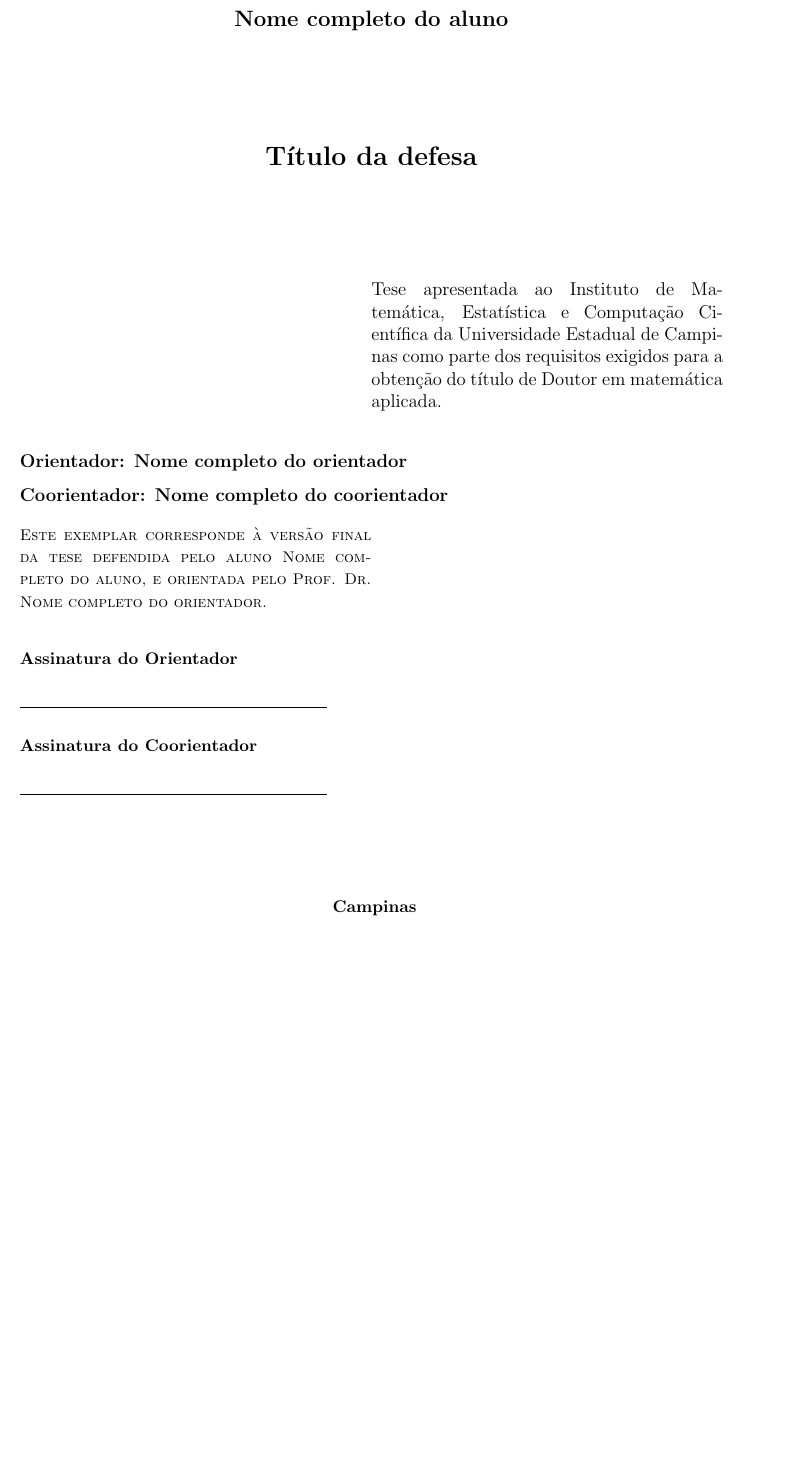
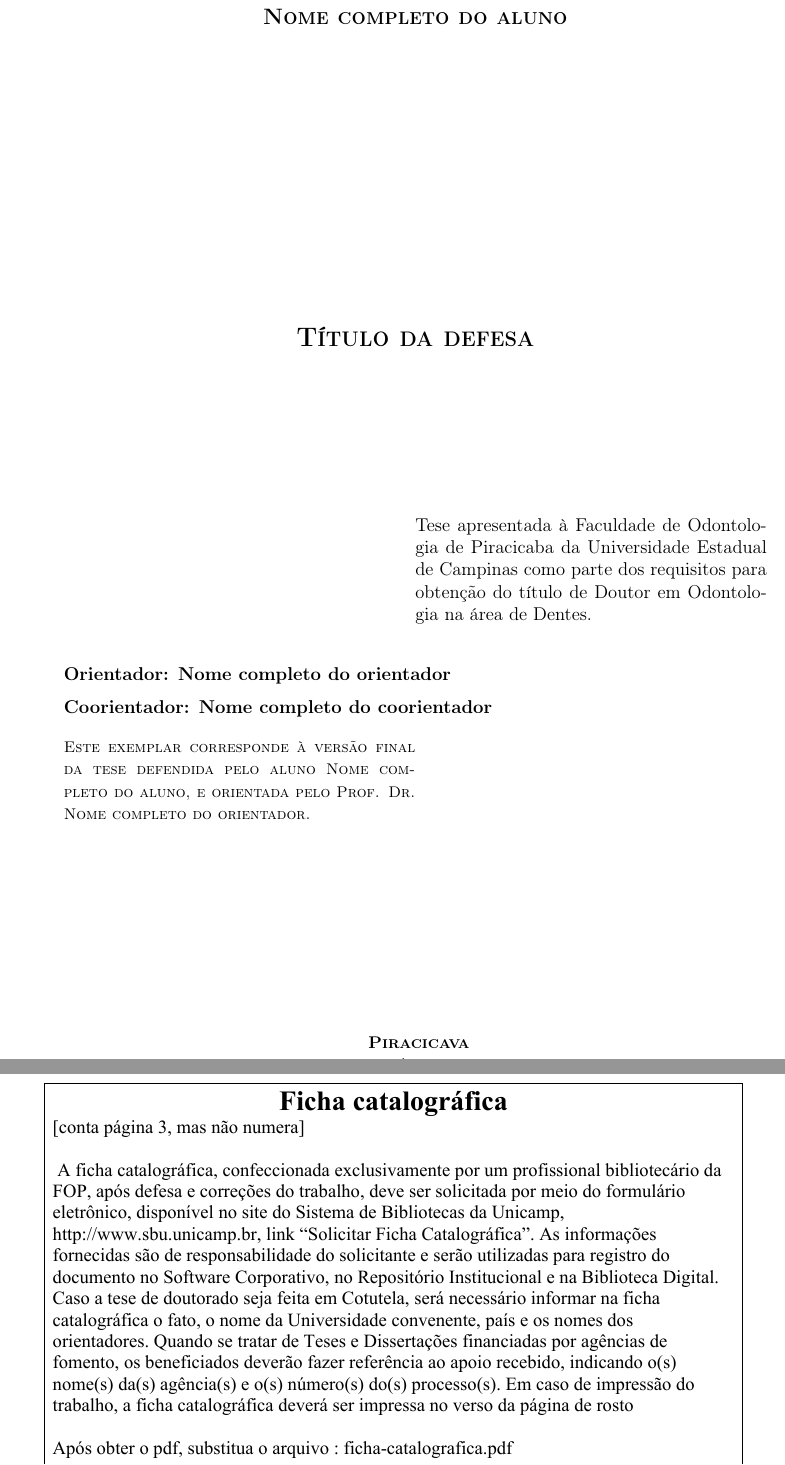
Before and after one commit to ricardocaldas/Tese-FOP-UNICAMP, a LaTeX thesis (tese.tex, which reads pagina_rosto.tex, pre-text-elements.tex, tesefop.cls): part of page 2 of 9 before the commit and two parts of pages 3 and 4 of 13 after it, the two joined at a grey line, cut so that both start at the same text, the shorter picture padded with empty space. Compiled offline with pdfLaTeX.

Commit message:
add pdf placeholders

```diff
--- a/pagina_rosto.tex
+++ /dev/null
@@ -8,129 +0,0 @@
-\vfill
-\begin{center}
-  {\large\textbf{\textsc{\autor}}}
-\end{center}
-\vfill
-\begin{center}
-  {\Large\textbf{\textsc{\titulo}}}
-\end{center}
-\vfill
-
-\begin{flushright}
-  \begin{minipage}[c]{.5\textwidth}
-    \ifx\mestrado\undefined
-    Tese
-    \else
-    Dissertação
-    \fi
-    apresentada ao Instituto de Matemática,
-    Estatística e Computação Científica da Universidade
-    Estadual de Campinas como parte dos requisitos exigidos
-    para a obtenção do título de
-    \ifx\mestrado\undefined
-    \ifx\femaleAuthor\undefined
-    Doutor
-    \else
-    Doutora
-    \fi
-    \else
-    \ifx\femaleAuthor\undefined
-    Mestre
-    \else
-    Mestra
-    \fi
-    \fi
-    em
-    \ifx\matematica\undefined
-    \else
-    matemática.
-    \fi
-    \ifx\aplicada\undefined
-    \else
-    matemática aplicada.
-    \fi
-    \ifx\estatistica\undefined
-    \else
-    estatística.
-    \fi
-  \end{minipage}
-\end{flushright}
-\vspace{.5cm}
-
-\noindent
-\textbf{Orientador\ifx\femaleOrientador\undefined
-\else
-a\fi: \orientador
-}
-\vspace{.25cm}
-
-\ifx\coorientador\undefined
-\else
-\noindent
-\textbf{Coorientador\ifx\femaleCoorientador\undefined
-\else
-a\fi: \coorientador
-}
-\vspace{.5cm}
-\fi
-
-\noindent
-\begin{minipage}[c]{.5\textwidth}
-  {\footnotesize\textsc{Este exemplar corresponde à versão final da
-  \ifx\mestrado\undefined
-  tese
-  \else
-  dissertação
-  \fi
-  defendida
-  \ifx\femaleAuthor\undefined
-  pelo aluno
-  \else
-  pela aluna
-  \fi
-  \autor,
-  e orientada pel\ifx\femaleOrientador\undefined
-  o\else
-  a\fi{} Prof\ifx\femaleOrientador\undefined
-  \else
-  a\fi. Dr\ifx\femaleOrientador\undefined
-  \else
-  a\fi. \orientador.
-  }}
-\end{minipage}
-\vspace{1cm}
-
-\noindent
-{\small\textbf{Assinatura
-\ifx\femaleOrientador\undefined
-do Orientador
-\else
-da Orientadora
-\fi
-}
-
-\vspace{.5cm}
-\noindent
-\rule[1pt]{7cm}{.5pt}  % Linha para assinatura do orientador
-}
-\vspace{.5cm}
-
-\ifx\coorientador\undefined
-\else
-\noindent
-{\small\textbf{Assinatura
-\ifx\femaleCoorientador\undefined
-do Coorientador
-\else
-da Coorientadora
-\fi
-}
-
-\vspace{.5cm}
-\noindent
-\rule[1pt]{7cm}{.5pt}  % Linha para assinatura do coorientador
-}
-\fi
-\vfill
-\begin{center}
-  {\small\textbf{\textsc{ Campinas \\ \ano}}}
-\end{center}
--- /dev/null
+++ b/pre-text-elements.tex
@@ -0,0 +40,92 @@
+\thispagestyle{plain}
+
+
+\begin{center}
+
+	{\large\textbf{\textsc{\autor}}}
+
+
+\end{center}
+\vfill
+
+
+\vfill
+\begin{center}
+	{\Large\textbf{\textsc{\titulo}}}
+\end{center}
+\vfill
+
+\begin{flushright}
+	\begin{minipage}[c]{.5\textwidth}
+		Tese apresentada à Faculdade de Odontologia de Piracicaba da Universidade Estadual de Campinas como parte dos requisitos para obtenção do título de
+		\ifx\femaleAuthor\undefined
+		Doutor
+		\else
+		Doutora
+		\fi
+		em \titulodoc{} na área de \areadoc .
+
+		\end{minipage}
+\end{flushright}
+\vspace{.5cm}
+
+\noindent
+\textbf{Orientador\ifx\femaleOrientador\undefined
+	\else
+	a\fi: \orientador
+}
+\vspace{.25cm}
+
+\ifx\coorientador\undefined
+\else
+\noindent
+\textbf{Coorientador\ifx\femaleCoorientador\undefined
+	\else
+	a\fi: \coorientador
+}
+\vspace{.5cm}
+\fi
+
+\noindent
+\begin{minipage}[c]{.5\textwidth}
+	{\footnotesize\textsc{Este exemplar corresponde à versão final da
+			\ifx\mestrado\undefined
+			tese
+			\else
+			dissertação
+			\fi
+			defendida
+			\ifx\femaleAuthor\undefined
+			pelo aluno
+			\else
+			pela aluna
+			\fi
+			\autor,
+			e orientada pel\ifx\femaleOrientador\undefined
+			o\else
+			a\fi{} Prof\ifx\femaleOrientador\undefined
+			\else
+			a\fi. Dr\ifx\femaleOrientador\undefined
+			\else
+			a\fi. \orientador.
+		}}
+	\end{minipage}
+	\vspace{1cm}
+
+	\noindent
+
+	\vspace{.5cm}
+
+
+	\vfill
+	\begin{center}
+		{\small\textbf{\textsc{ Piracicava \\ \ano}}}
+	\end{center}
+
+
+\clearpage
+
+
+\includepdf{ficha-catalografica}
+
+\includepdf{folha-de-aprovacao}
--- a/tese.tex
+++ b/tese.tex
@@ -4,8 +7 @@
 %%%%%%%%%%%%%%%%%%%%%%%%% Configuração: dados pessoais %%%%%%%%%%%%%%%%%%%%%%%%%
-% FIXME Substituir 'Nome completo do aluno' pelo seu nome.
-\newcommand{\autor}{Nome completo do aluno}
-% FIXME Se for do sexo feminino, descomente a linha a seguir.
-% \def\femaleAuthor{}
-
-% FIXME Substituir 'Título da defesa' pelo título da defesa.
-\newcommand{\titulo}{Título da defesa}
--- a/tesefop.cls
+++ b/tesefop.cls
@@ -4,7 +4,12 @@
 \LoadClass[12pt, twoside]{book}
 
 %% English is the default language, but Dutch is used for some sections.
+
+\RequirePackage[utf8]{inputenc}
+\RequirePackage{cmap}
+\RequirePackage[T1]{fontenc}
 \RequirePackage[english, spanish,portuguese]{babel}
+
 \RequirePackage{calc}
 
 %%%% Custom figure caption
@@ -24,3 +29,6 @@
 
 % Pacote para add figuras
 \RequirePackage{graphicx}
+
+
+\RequirePackage{pdfpages} % add pdfs ao texto. Figuras ou páginas cheias
```
Also changed, not shown: dados_pessoais.tex (added, +31 -0 lines), primeira_folha.tex (deleted, +0 -30 lines), ficha-catalografica.pdf (added), folha-de-aprovacao.pdf (added), tese.pdf, pagina_rosto.tex (7 more changed lines), pre-text-elements.tex (39 more changed lines), tese.tex (33 more changed lines), 21 other files.
